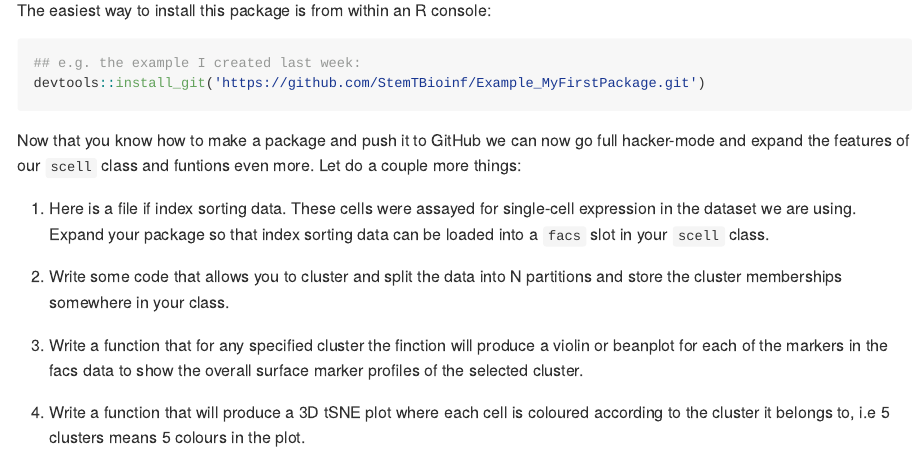
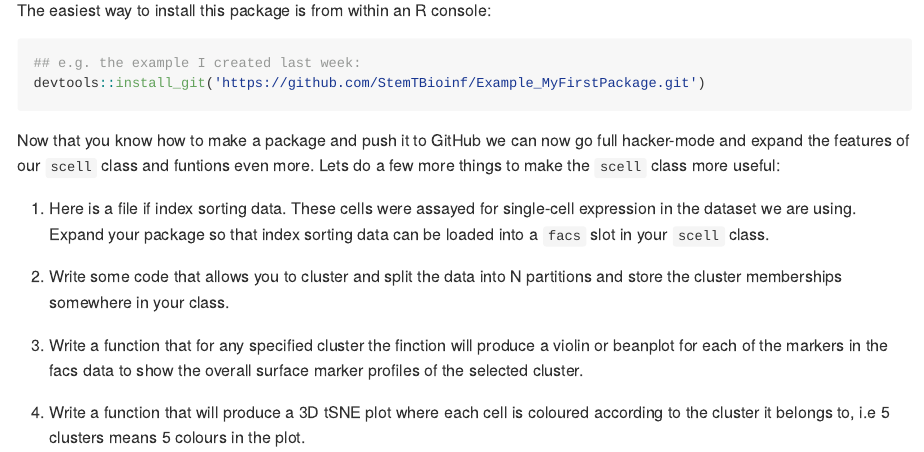
Before and after one commit to StemTBioinf/RprogrammingII, an R Markdown document (index.Rmd): the page in a window 1100 px wide, from 9860 px down. The pictures show the output file index.md that the author committed with the source, drawn offline in the style of GitHub.

Commit message:
spelling

````diff
--- a/index.Rmd
+++ b/index.Rmd
@@ -377,7 +377,7 @@ The easiest way to install this package is from within an R console:
 devtools::install_git('https://github.com/StemTBioinf/Example_MyFirstPackage.git')
 ```
 
-Now that you know how to make a package and push it to GitHub we can now go full hacker-mode and expand the features of our `scell` class and funtions even more. Let do a couple more things:
+Now that you know how to make a package and push it to GitHub we can now go full hacker-mode and expand the features of our `scell` class and funtions even more. Lets do a few more things to make the `scell` class more useful:
 
 1. Here is a file if index sorting data. These cells were assayed for single-cell expression in the dataset we are using. Expand your package so that index sorting data can be loaded into a `facs` slot in your `scell` class.
 
````
Also changed, not shown: index.md.
